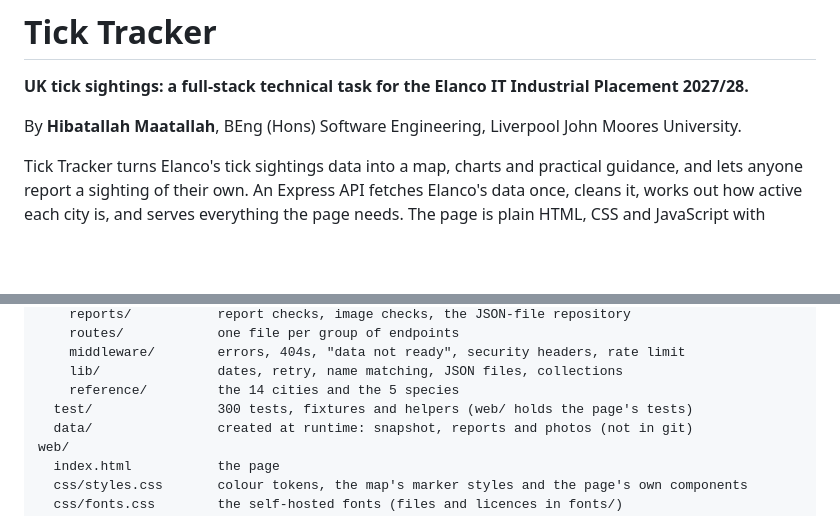
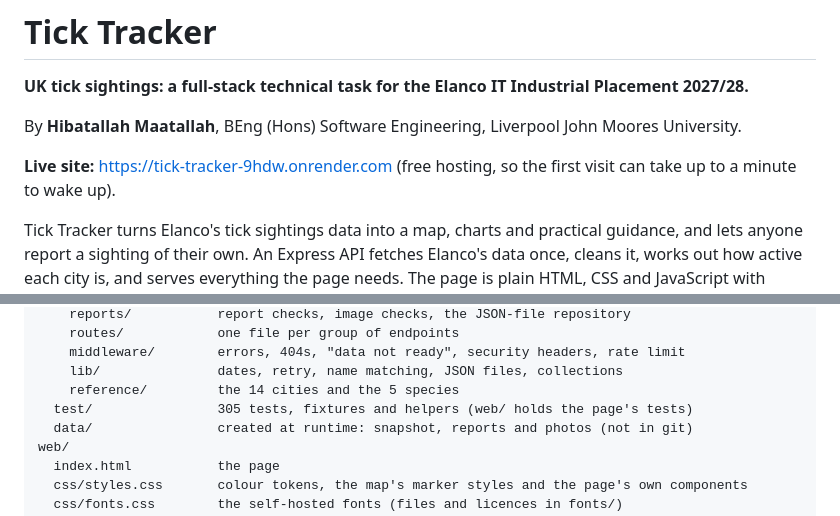
Before and after one commit to hiba3107/elanco-placement, a Markdown page: README.md, 2 parts joined by grey strips. Rendered like a GitHub page; blank space fills up the shorter version.

```diff
--- a/README.md
+++ b/README.md
@@ -3,6 +3,8 @@
 **UK tick sightings: a full-stack technical task for the Elanco IT Industrial Placement 2027/28.**
 
 By **Hibatallah Maatallah**, BEng (Hons) Software Engineering, Liverpool John Moores University.
+
+**Live site:** <https://tick-tracker-9hdw.onrender.com> (free hosting, so the first visit can take up to a minute to wake up).
 
 Tick Tracker turns Elanco's tick sightings data into a map, charts and practical guidance, and lets
 anyone report a sighting of their own. An Express API fetches Elanco's data once, cleans it, works
@@ -402,7 +408,7 @@ api/
     middleware/        errors, 404s, "data not ready", security headers, rate limit
     lib/               dates, retry, name matching, JSON files, collections
     reference/         the 14 cities and the 5 species
-  test/                300 tests, fixtures and helpers (web/ holds the page's tests)
+  test/                305 tests, fixtures and helpers (web/ holds the page's tests)
   data/                created at runtime: snapshot, reports and photos (not in git)
 web/
   index.html           the page
```
Also changed, not shown: other parts of README.md (+16 -6 lines), docs/screenshots/form-errors.png (added), docs/screenshots/map.png (added), docs/screenshots/phone.png (added), 1 other file.
